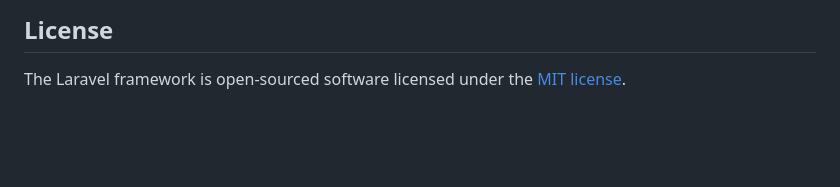
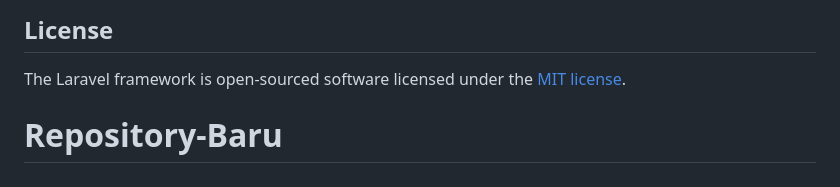
Before and after one commit to WiraAjiWardoyo68/project_pkl_kursus, a Markdown page: README.md, the part around the change. GitHub-like rendering; blank space fills up the shorter version.

```diff
--- a/README.md
+++ b/README.md
@@ -64,3 +64,4 @@ If you discover a security vulnerability within Laravel, please send an e-mail t
 ## License
 
 The Laravel framework is open-sourced software licensed under the [MIT license](https://opensource.org/licenses/MIT).
+# Repository-Baru
```
